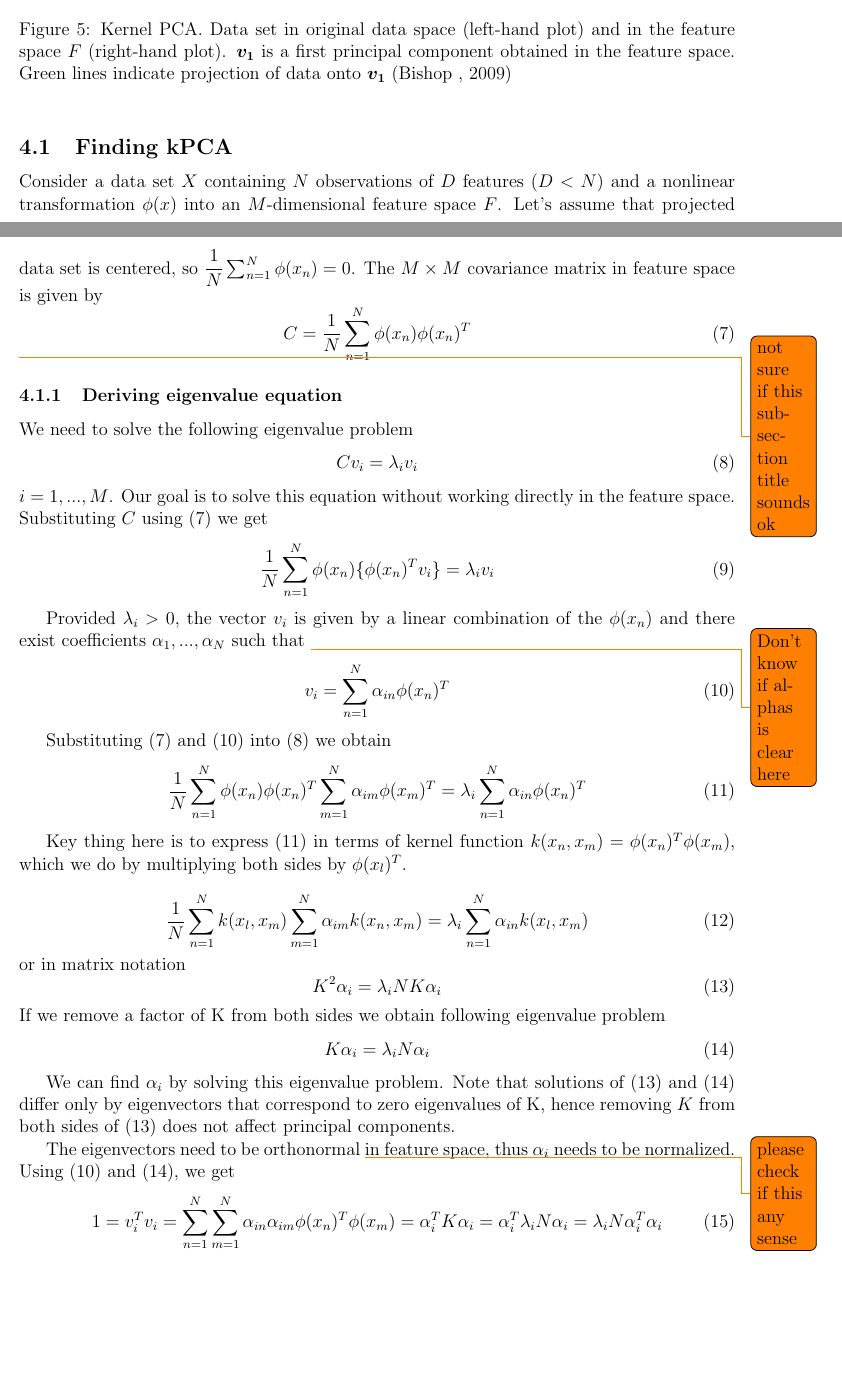
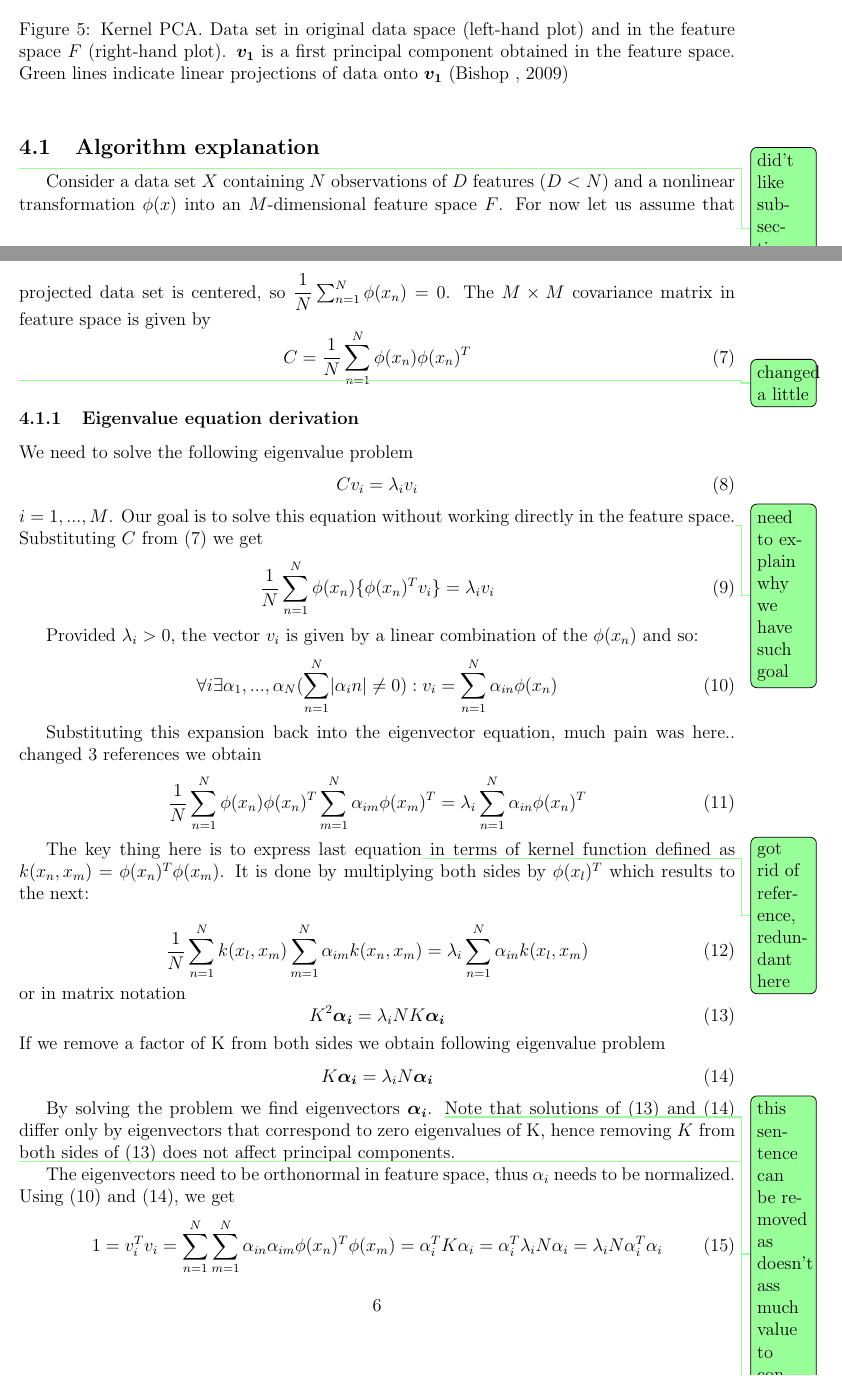
Before and after one commit to hpylieva/kernel-pca-report, a LaTeX paper (report.tex): two parts of pages 6 and 7 of 9, joined at a grey line, cut so that both start at the same text, the shorter picture padded with empty space. Compiled offline with pdfLaTeX.

Commit message:
Changes after peer review of kPCA part.

```diff
--- a/report.tex
+++ b/report.tex
@@ -36,6 +36,7 @@
 \usepackage[english]{babel}
 \usepackage[utf8x]{inputenc}
 \usepackage{amsmath}
+\usepackage{bm}
 \usepackage{graphicx}
 \usepackage[colorinlistoftodos]{todonotes}
 \usepackage{natbib}
@@ -240,55 +241,57 @@ principal components in the original data space (see ~\autoref{fig:kpca_bishop})
 \begin{figure}[ht]
 	\centering
 	\includegraphics[width=0.7\textwidth]{img/kpca_example_from_bishop.png}
-	\caption{\label{fig:kpca_bishop}Kernel PCA. Data set in original data space (left-hand plot) and in the feature space $F$ (right-hand plot). \boldmath$v_1$ is a first principal component obtained in the feature space. Green lines indicate projection of data onto \boldmath$v_1$ \citep{bishop}}
+	\caption{\label{fig:kpca_bishop}Kernel PCA. Data set in original data space (left-hand plot) and in the feature space $F$ (right-hand plot). \boldmath$v_1$ is a first principal component obtained in the feature space. Green lines indicate linear projections of data onto \boldmath$v_1$ \citep{bishop}}
 \end{figure}
 
 
-\subsection{Finding kPCA}
-Consider a data set $X$ containing $N$ observations of $D$ features $(D < N)$ and a nonlinear transformation $\phi(x)$ into an $M$-dimensional feature space $F$. Let's assume that projected data set is centered, so $\dfrac{1}{N}\sum_{n=1}^{N}{\phi(x_n)}=0$.
+\subsection{Algorithm explanation}\todo[color=green!40]{did't like subsection title-changed}
+Consider a data set $X$ containing $N$ observations of $D$ features $(D < N)$ and a nonlinear transformation $\phi(x)$ into an $M$-dimensional feature space $F$. For now let us assume that projected data set is centered, so $\dfrac{1}{N}\sum_{n=1}^{N}{\phi(x_n)}=0$.
 The $M \times M$ covariance matrix in feature space is given by
 \begin{equation}\label{cov_matrix}
 C =  \dfrac{1}{N}\sum_{n=1}^{N}{\phi(x_n)\phi(x_n)^T}
 \end{equation}
 
-\todo{not sure if this subsection title sounds ok}
-\subsubsection{Deriving eigenvalue equation}
+\todo[color=green!40]{changed a little}
+\subsubsection{Eigenvalue equation derivation}
 We need to solve the following eigenvalue problem
 \begin{equation}\label{eigenvector_eq}
 Cv_i = \lambda_i v_i
 \end{equation}
-$i=1,...,M$. Our goal is to solve this equation without working directly in the feature space. Substituting $C$ using (\ref{cov_matrix}) we get
+$i=1,...,M$. Our goal is to solve this equation without working directly in the feature space.\todo[color=green!40]{need to explain why we have such goal} Substituting $C$ from (\ref{cov_matrix}) we get
 \begin{equation}
 \dfrac{1}{N}\sum_{n=1}^{N}{\phi(x_n)\{\phi(x_n)^Tv_i\}} = \lambda_i v_i
 \end{equation}
 
-Provided $\lambda_i > 0$, the vector $v_i$ is given by a linear combination of the $\phi(x_n)$ and there exist coefficients $\alpha_1,...,\alpha_N$ such that \todo{Don't know if alphas is clear here}
+Provided $\lambda_i > 0$, the vector $v_i$ is given by a linear combination of the $\phi(x_n)$ and so:
 \begin{equation}\label{eigenvector_by_alphas}
-v_i = \sum_{n=1}^{N}{\alpha_{in}\phi(x_n)^T}
+\forall i \exists \\  \alpha_1,...,\alpha_N  \\ (\sum_{n=1}^{N}\lvert\alpha_in\rvert\neq 0): \\
+v_i = \sum_{n=1}^{N}{\alpha_{in}\phi(x_n)}
 \end{equation}
 
-Substituting (\ref{cov_matrix}) and (\ref{eigenvector_by_alphas}) into (\ref{eigenvector_eq}) we obtain
+Substituting this expansion back into the eigenvector equation, {much pain was here.. changed 3 references} we obtain
 \begin{equation}\label{big_equation}
 \dfrac{1}{N}\sum_{n=1}^{N}{\phi(x_n)\phi(x_n)^T} \sum_{m=1}^{N}{\alpha_{im}\phi(x_m)^T} = \lambda_i \sum_{n=1}^{N}{\alpha_{in}\phi(x_n)^T}
 \end{equation}
 
-Key thing here is to express (\ref{big_equation}) in terms of kernel function $k(x_n, x_m) = \phi(x_n)^T\phi(x_m)$, which we do by multiplying both sides by $\phi(x_l)^T$.
+The key thing here is to express last equation\todo[color = green!40]{got rid of reference, redundant here} in terms of kernel function defined as $k(x_n, x_m) = \phi(x_n)^T\phi(x_m)$. It is done by multiplying both sides by $\phi(x_l)^T$ which results to the next:
 
 \begin{equation}
 \dfrac{1}{N}\sum_{n=1}^{N}{k(x_l, x_m)} \sum_{m=1}^{N}{\alpha_{im}k(x_n, x_m)} = \lambda_i \sum_{n=1}^{N}{\alpha_{in}k(x_l, x_m)}
 \end{equation}
 or in matrix notation
 \begin{equation}\label{K_1}
-K^2\alpha_i = \lambda_iNK\alpha_i
+K^2 \bm{\alpha_i} = \lambda_i N K \bm{\alpha_i}
 \end{equation}
 If we remove a factor of K from both sides we obtain following eigenvalue problem
 \begin{equation}\label{K_2}
-K\alpha_i = \lambda_iN\alpha_i
+K \bm{\alpha_i} = \lambda_i N \bm{\alpha_i}
 \end{equation}
 
-We can find $\alpha_i$ by solving this eigenvalue problem. Note that solutions of (\ref{K_1}) and (\ref{K_2}) differ only by eigenvectors that correspond to zero eigenvalues of K, hence removing $K$ from both sides of (\ref{K_1}) does not affect principal components.
+By solving the problem we find eigenvectors $\bm{\alpha_i}$. \todo[color = green!40]{this sentence can be removed as doesn't ass much value to concept}Note that solutions of (\ref{K_1}) and (\ref{K_2}) differ only by eigenvectors that correspond to zero eigenvalues of K, hence removing $K$ from both sides of (\ref{K_1}) does not affect principal components.
 
-The eigenvectors need to be orthonormal \todo{please check if this  any sense} in feature space, thus $\alpha_i$ needs to be normalized. Using (\ref{eigenvector_by_alphas}) and (\ref{K_2}), we get
+\todo[color = green!40]{the part needs further discussion}
+The eigenvectors need to be orthonormal in feature space, thus $\alpha_i$ needs to be normalized. Using (\ref{eigenvector_by_alphas}) and (\ref{K_2}), we get
 \begin{equation}
 1 = v_i^Tv_i = \sum_{n=1}^{N}\sum_{m=1}^{N}{\alpha_{in}\alpha_{im}\phi(x_n)^T\phi(x_m)} = \alpha_i^TK\alpha_i = \alpha_i^T\lambda_iN\alpha_i = \lambda_iN\alpha_i^T\alpha_i
 \end{equation}
```
Also changed, not shown: report.pdf, report.tex (12 more changed lines), 4 other files.
